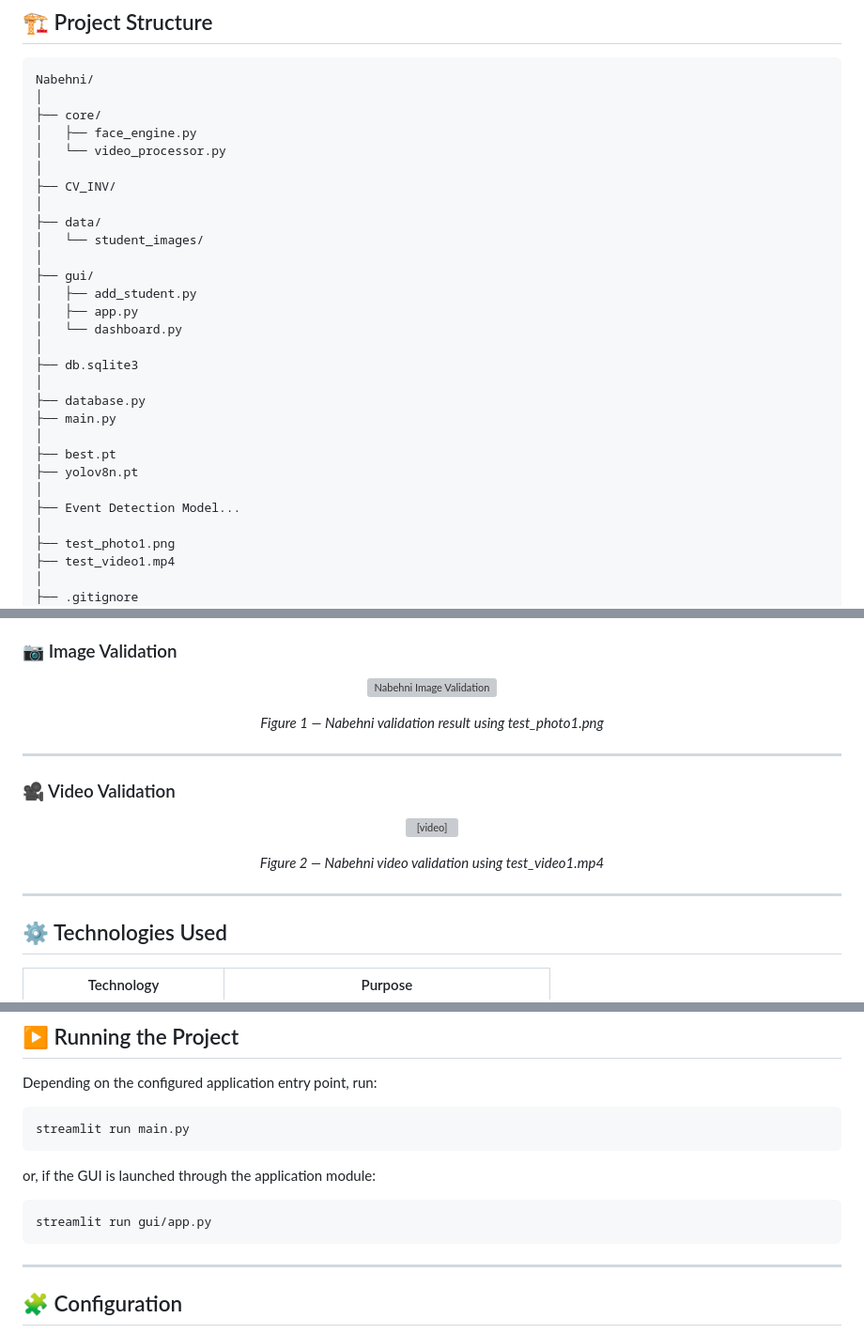
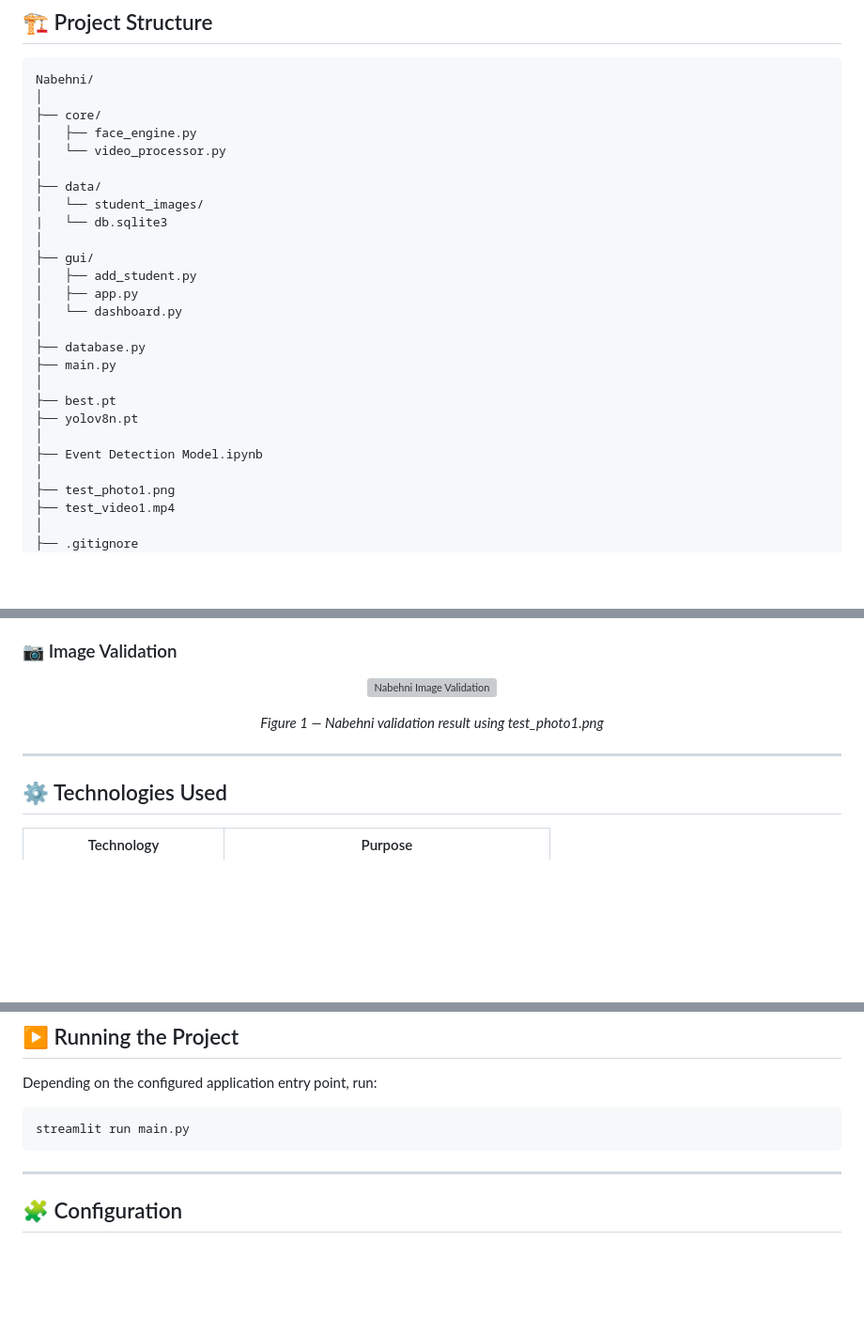
Before and after one commit to EngiEid/AI-Classroom-Assistant-NTI-GP, a Markdown page: README.md, 3 parts joined by grey strips. Shown at 94% size. Rendered like a GitHub page; blank space fills up the shorter version; grey boxes are pictures that could not be loaded.

Commit message:
Update README to remove CV_INV and video validation
Removed references to CV_INV and video validation section from README.

````diff
--- a/README.md
+++ b/README.md
@@ -108,17 +108,14 @@ Nabehni/
 │   ├── face_engine.py
 │   └── video_processor.py
 │
-├── CV_INV/
-│
 ├── data/
 │   └── student_images/
+|   └── db.sqlite3
 │
 ├── gui/
 │   ├── add_student.py
 │   ├── app.py
 │   └── dashboard.py
-│
-├── db.sqlite3
 │
 ├── database.py
 ├── main.py
@@ -126,7 +123,7 @@ Nabehni/
 ├── best.pt
 ├── yolov8n.pt
 │
-├── Event Detection Model...
+├── Event Detection Model.ipynb
 │
 ├── test_photo1.png
 ├── test_video1.mp4
@@ -426,22 +423,6 @@ The system was validated using both **image** and **video** inputs to demonstrat
 
 ---
 
-### 🎥 Video Validation
-
-<p align="center">
-  <video
-    src="https://github.com/EngiEid/AI-Classroom-Assistant-NTI-GP/raw/refs/heads/main/test_video1.mp4"
-    controls
-    width="850">
-  </video>
-</p>
-
-<p align="center">
-  <em>Figure 2 — Nabehni video validation using test_video1.mp4</em>
-</p>
-
----
-
 ## ⚙️ Technologies Used
 
 | Technology | Purpose |
@@ -508,12 +489,6 @@ Depending on the configured application entry point, run:
 
 ```bash
 streamlit run main.py
-```
-
-or, if the GUI is launched through the application module:
-
-```bash
-streamlit run gui/app.py
 ```
 
 ---
````
